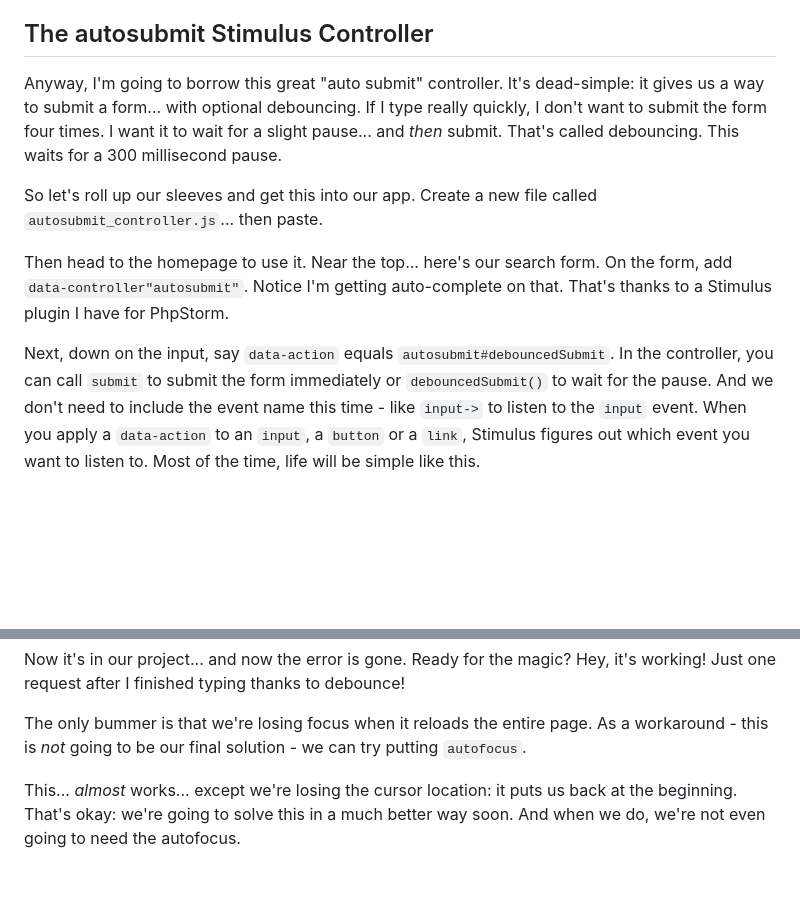
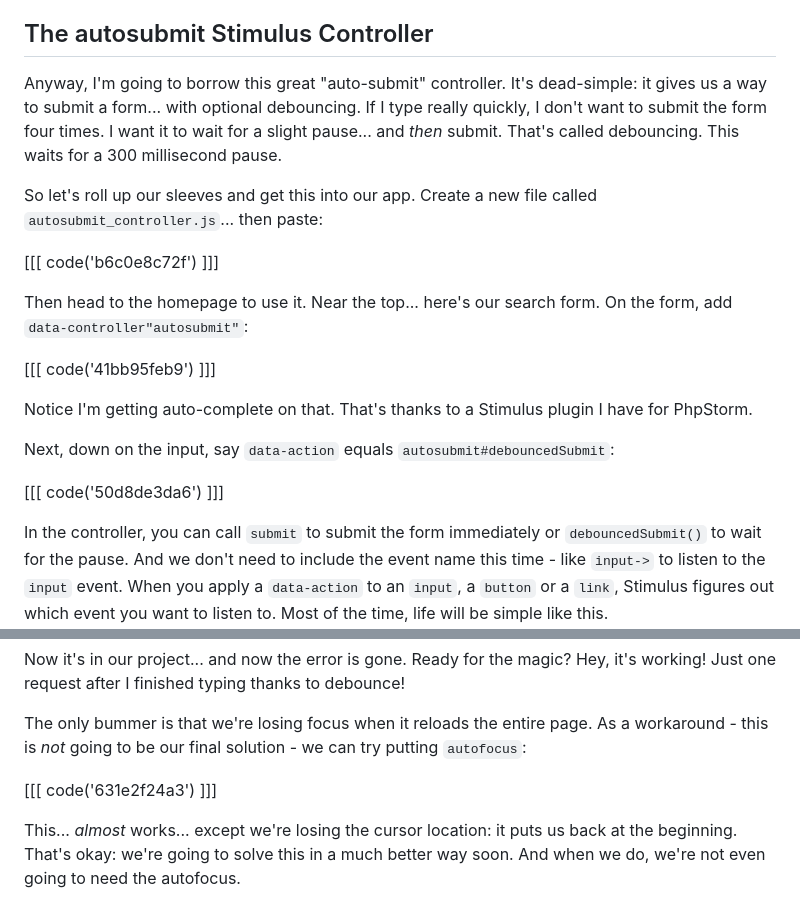
Before and after one commit to SymfonyCasts/30-days-last, a Markdown page: sfcasts/auto-submit.md, 2 parts joined by grey strips. GitHub-like rendering; blank space fills up the shorter version.

Commit message:
Add code blocks to the auto-submit.md

```diff
--- a/sfcasts/auto-submit.md
+++ b/sfcasts/auto-submit.md
@@ -19,20 +19,29 @@ has a ton of good stuff. I highly recommend checking it out.
 
 ## The autosubmit Stimulus Controller
 
-Anyway, I'm going to borrow this great "auto submit" controller. It's dead-simple:
+Anyway, I'm going to borrow this great "auto-submit" controller. It's dead-simple:
 it gives us a way to submit a form... with optional debouncing. If I type really
 quickly, I don't want to submit the form four times. I want it to wait for a slight
 pause... and *then* submit. That's called debouncing. This waits for a 300 millisecond
 pause.
 
 So let's roll up our sleeves and get this into our app. Create a new file
-called `autosubmit_controller.js`... then paste.
+called `autosubmit_controller.js`... then paste:
+
+[[[ code('b6c0e8c72f') ]]]
 
 Then head to the homepage to use it. Near the top... here's our search form. On the
-form, add `data-controller"autosubmit"`. Notice I'm getting auto-complete on that.
-That's thanks to a Stimulus plugin I have for PhpStorm.
+form, add `data-controller"autosubmit"`:
 
-Next, down on the input, say `data-action` equals `autosubmit#debouncedSubmit`.
+[[[ code('41bb95feb9') ]]]
+
+Notice I'm getting auto-complete on that. That's thanks to a Stimulus plugin I have
+for PhpStorm.
+
+Next, down on the input, say `data-action` equals `autosubmit#debouncedSubmit`:
+
+[[[ code('50d8de3da6') ]]]
+
 In the controller, you can call `submit` to submit the form immediately or
 `debouncedSubmit()` to wait for the pause. And we don't need to include the
 event name this time - like `input->` to listen to the `input` event. When you apply
@@ -57,7 +66,9 @@ it's working! Just one request after I finished typing thanks to debounce!
 
 The only bummer is that we're losing focus when it reloads the entire page. As a
 workaround - this is *not* going to be our final solution - we can try putting
-`autofocus`.
+`autofocus`:
+
+[[[ code('631e2f24a3') ]]]
 
 This... *almost* works... except we're losing the cursor location: it puts us back
 at the beginning. That's okay: we're going to solve this in a much better way soon.
```
